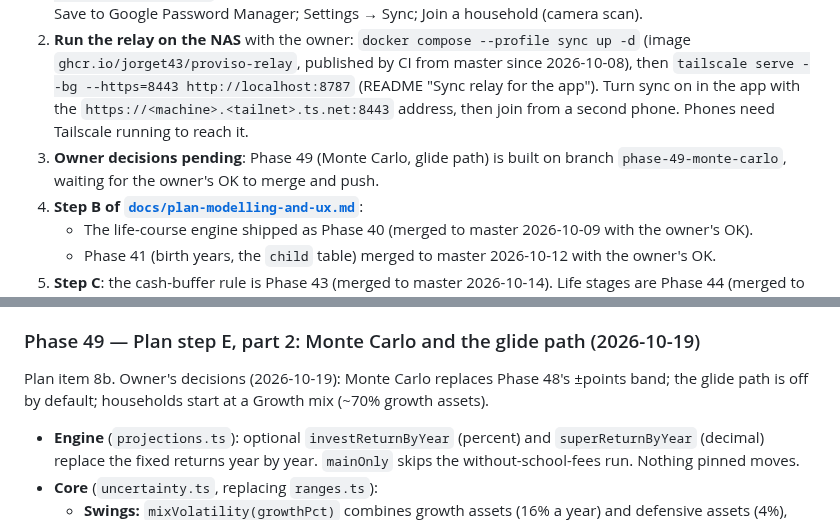
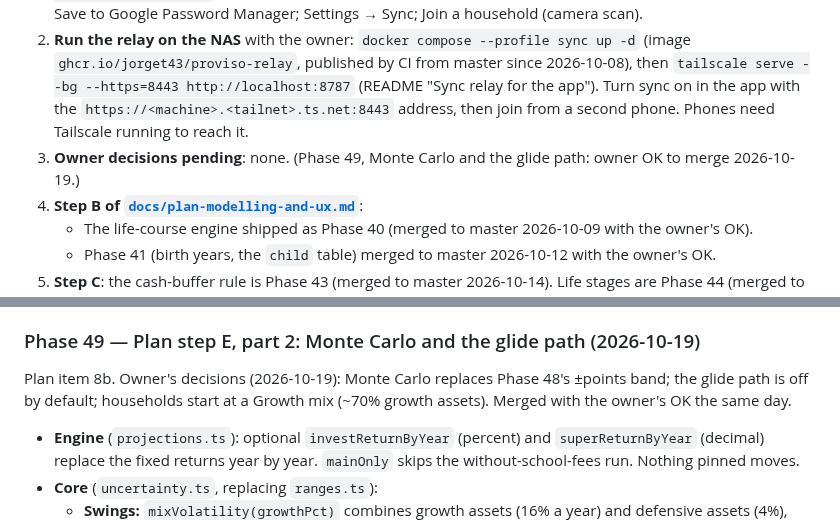
Before and after one commit to Jorget43/proviso, a Markdown page: CLAUDE.md, 2 parts joined by grey strips. GitHub-like rendering.

Commit message:
Docs: Phase 49 merged
Co-Authored-By: Claude Opus 5.5 <noreply@anthropic.com>

```diff
--- a/CLAUDE.md
+++ b/CLAUDE.md
@@ -434,7 +434,7 @@ In [`docs/architecture.md`](docs/architecture.md) order. Phase 3 there (the sing
 **Start here next session**, in this order:
 1. **⏰ Remind the owner first — phone test still to do** (deferred 2026-10-08, "soon"). **The Android development build with Phases 34–35** (sync, camera, key backup): it built successfully on EAS on 2026-10-08 (so the key-backup Kotlin module and expo-camera compile); `npm run eas -w @proviso/client -- build:list --limit 1` shows the APK link. Install it and check on the phone: Settings → Recovery phrase → Save to Google Password Manager; Settings → Sync; Join a household (camera scan).
 2. **Run the relay on the NAS** with the owner: `docker compose --profile sync up -d` (image `ghcr.io/jorget43/proviso-relay`, published by CI from master since 2026-10-08), then `tailscale serve --bg --https=8443 http://localhost:8787` (README "Sync relay for the app"). Turn sync on in the app with the `https://<machine>.<tailnet>.ts.net:8443` address, then join from a second phone. Phones need Tailscale running to reach it.
-3. **Owner decisions pending**: Phase 49 (Monte Carlo, glide path) is built on branch `phase-49-monte-carlo`, waiting for the owner's OK to merge and push.
+3. **Owner decisions pending**: none. (Phase 49, Monte Carlo and the glide path: owner OK to merge 2026-10-19.)
 4. **Step B of [`docs/plan-modelling-and-ux.md`](docs/plan-modelling-and-ux.md)**:
    - The life-course engine shipped as Phase 40 (merged to master 2026-10-09 with the owner's OK).
    - Phase 41 (birth years, the `child` table) merged to master 2026-10-12 with the owner's OK.
@@ -571,7 +571,7 @@ Ideas that have been evaluated but aren't on the roadmap. Each links to its writ
 
 ### Phase 49 — Plan step E, part 2: Monte Carlo and the glide path (2026-10-19)
 
-Plan item 8b. Owner's decisions (2026-10-19): Monte Carlo replaces Phase 48's ±points band; the glide path is off by default; households start at a Growth mix (~70% growth assets).
+Plan item 8b. Owner's decisions (2026-10-19): Monte Carlo replaces Phase 48's ±points band; the glide path is off by default; households start at a Growth mix (~70% growth assets). Merged with the owner's OK the same day.
 
 - **Engine** (`projections.ts`): optional `investReturnByYear` (percent) and `superReturnByYear` (decimal) replace the fixed returns year by year. `mainOnly` skips the without-school-fees run. Nothing pinned moves.
 - **Core** (`uncertainty.ts`, replacing `ranges.ts`):
```
